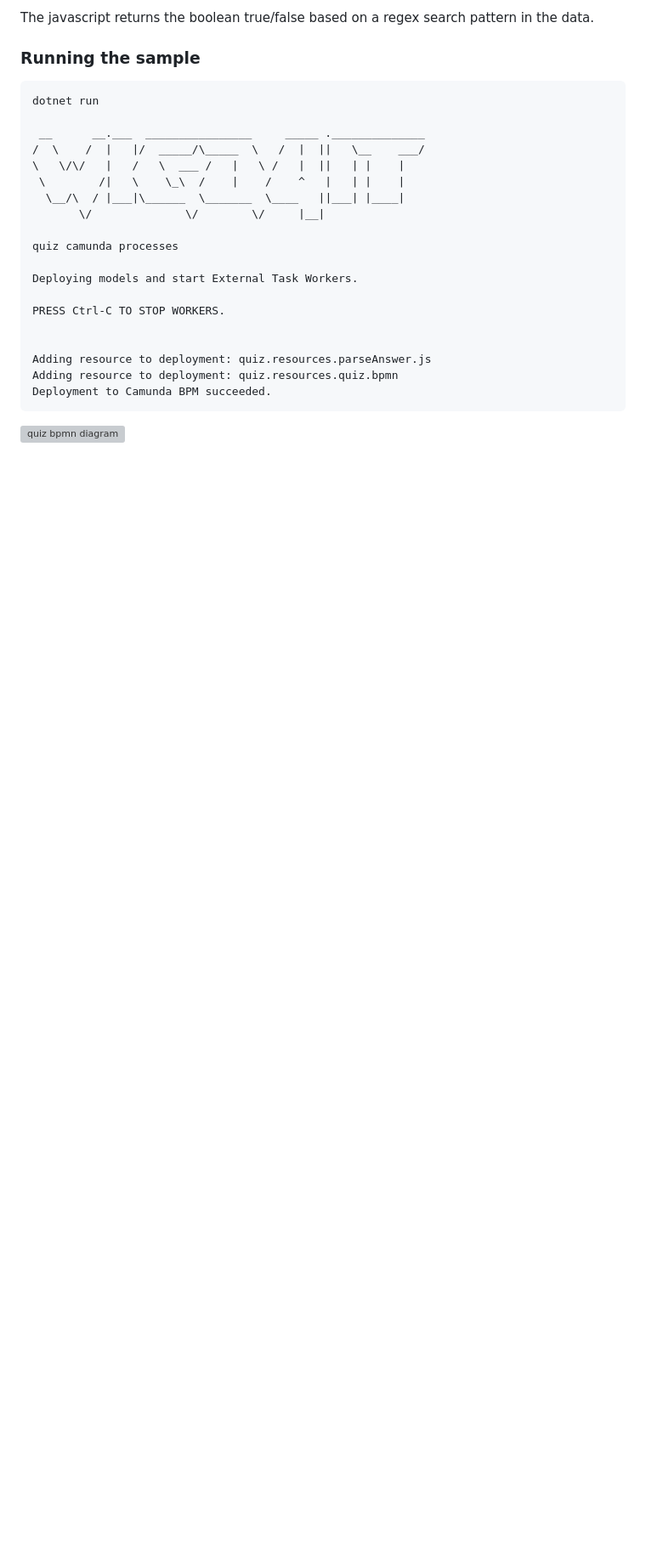
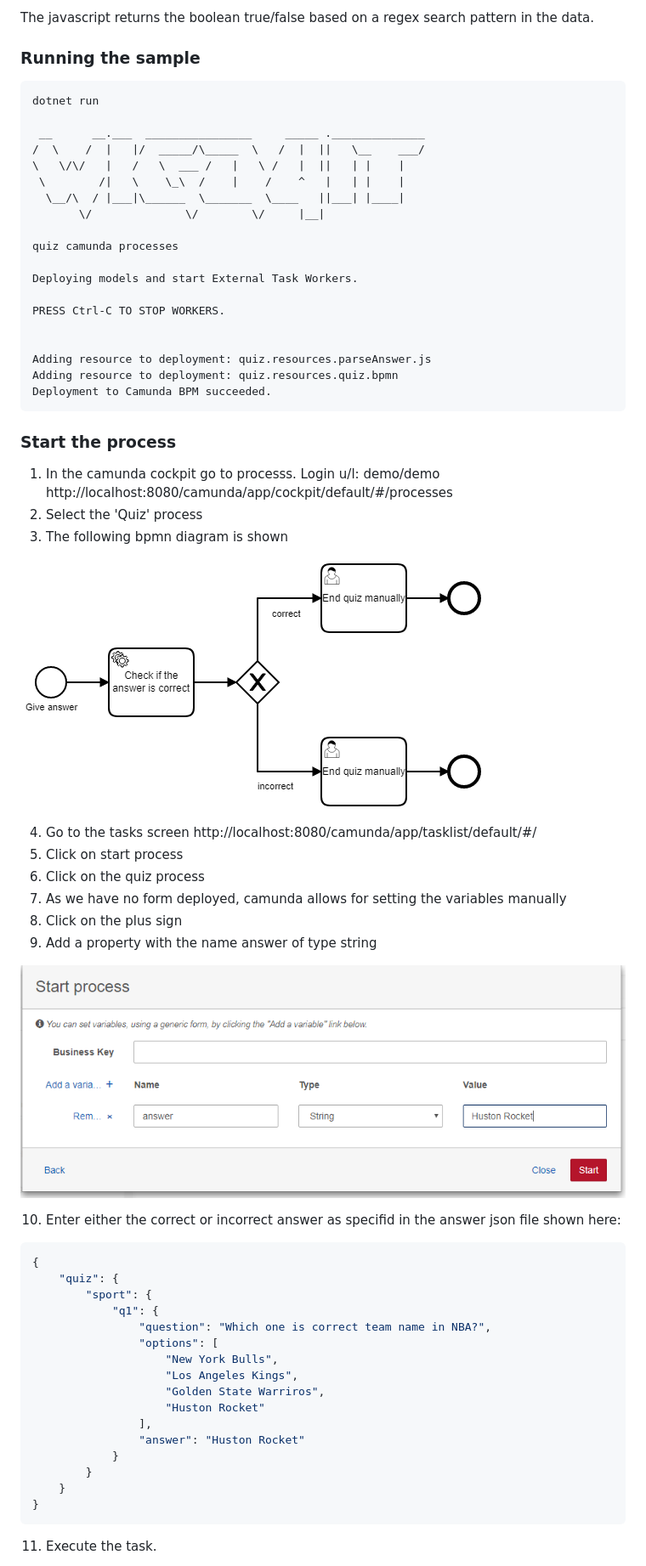
Before and after one commit to sjefvanleeuwen/camunda-process-examples, a Markdown page: readme.md, the part around the change printed below. Shown: that part at 85% size. GitHub-like rendering; pictures changed too: doc/quiz.variables.png (added); blank space fills up the shorter version; grey boxes are pictures that could not be loaded.

Commit message:
working task

````diff
--- a/readme.md
+++ b/readme.md
@@ -36,5 +36,42 @@ Adding resource to deployment: quiz.resources.parseAnswer.js
 Adding resource to deployment: quiz.resources.quiz.bpmn
 Deployment to Camunda BPM succeeded.
 ```
+### Start the process
 
-![quiz bpmn diagram](.doc/quiz.bpmn.png)
+1. In the camunda cockpit go to processs. Login u/l: demo/demo
+http://localhost:8080/camunda/app/cockpit/default/#/processes
+2. Select the 'Quiz' process
+3. The following bpmn diagram is shown
+
+![quiz bpmn diagram](./doc/quiz.bpmn.png)
+
+4. Go to the tasks screen  http://localhost:8080/camunda/app/tasklist/default/#/
+5. Click on start process
+6. Click on the quiz process
+7. As we have no form deployed, camunda allows for setting the variables manually
+8. Click on the plus sign
+9. Add a property with the name answer of type string
+
+![quiz bpmn diagram](./doc/quiz.variables.png)
+
+10. Enter either the correct or incorrect answer as specifid in the answer json file shown here:
+```json
+{
+    "quiz": {
+        "sport": {
+            "q1": {
+                "question": "Which one is correct team name in NBA?",
+                "options": [
+                    "New York Bulls",
+                    "Los Angeles Kings",
+                    "Golden State Warriros",
+                    "Huston Rocket"
+                ],
+                "answer": "Huston Rocket"
+            }
+        }
+    }
+}
+```
+11. Execute the task.
+
````
Also changed, not shown: other parts of readme.md (+38 -0 lines), doc/quiz.manual.png (added), 5 other files.
